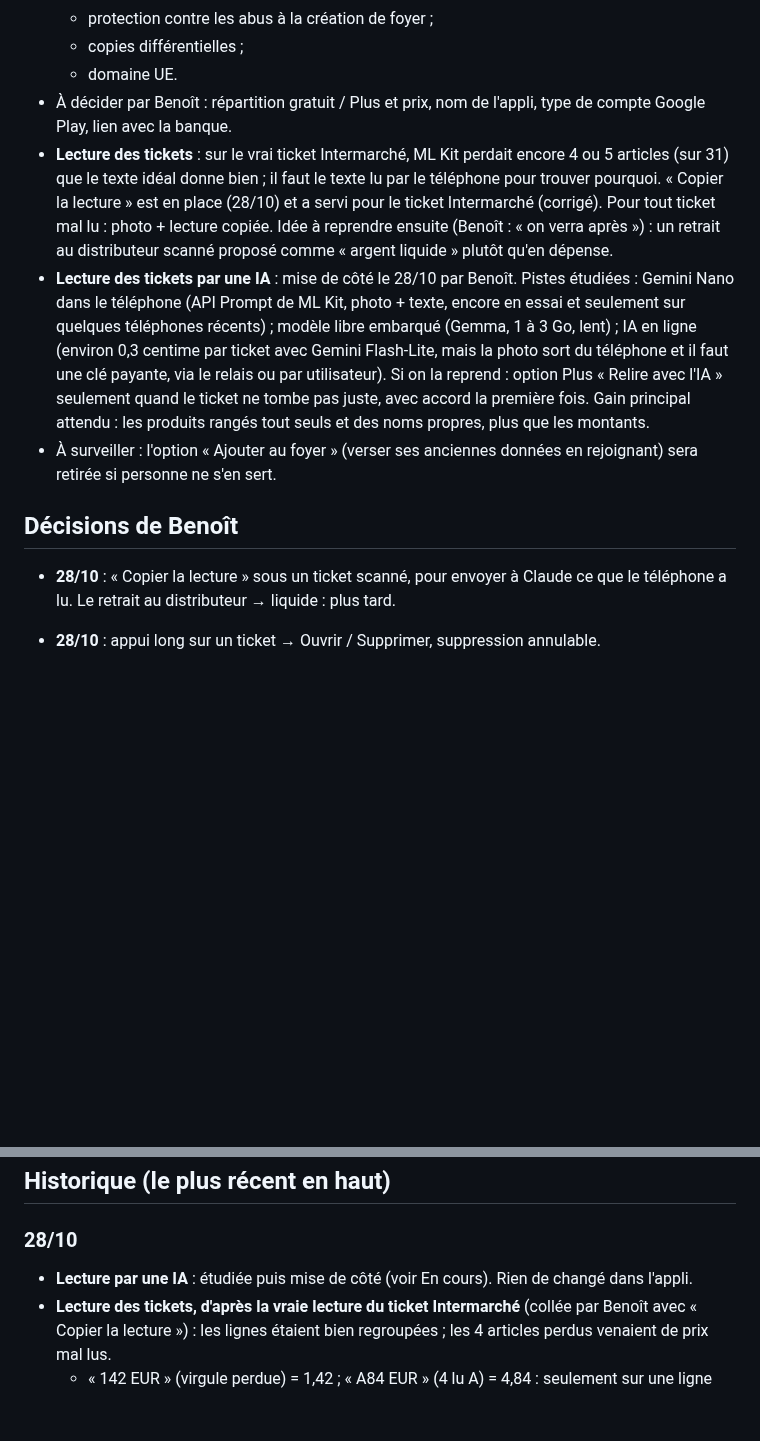
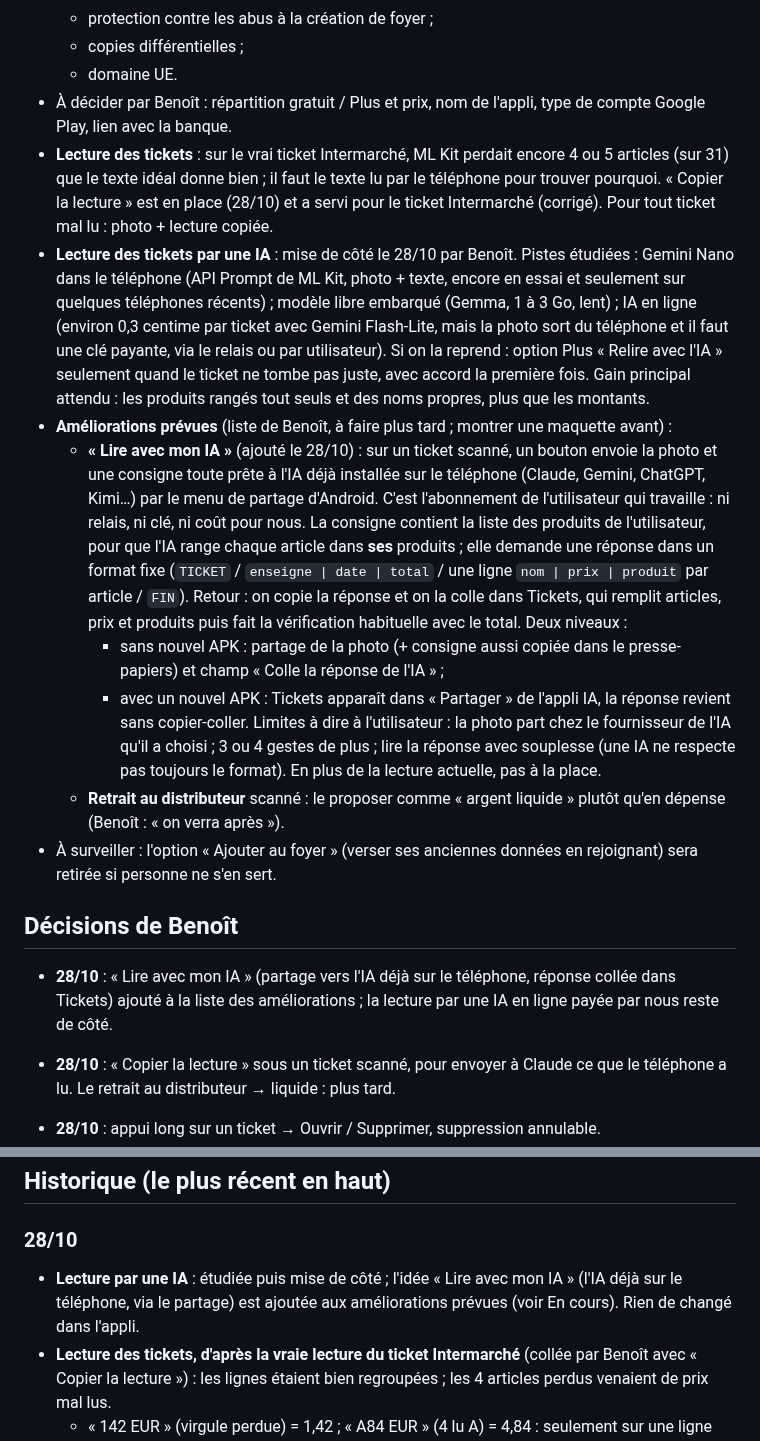
Before and after one commit to bpierrardmail-cyber/Tickets-, a Markdown page: JOURNAL.md, 2 parts joined by grey strips. Rendered like a GitHub page; blank space fills up the shorter version.

Commit message:
Journal : « Lire avec mon IA » ajouté aux améliorations prévues
Co-Authored-By: Claude Opus 5.5 <noreply@anthropic.com>
Claude-Session: https://claude.ai/code/session_01DTMDjRogiQZaDvLfCjkryi

```diff
--- a/JOURNAL.md
+++ b/JOURNAL.md
@@ -71,12 +71,19 @@ Après chaque modification, dans le même commit :
   - copies différentielles ;
   - domaine UE.
 - À décider par Benoît : répartition gratuit / Plus et prix, nom de l'appli, type de compte Google Play, lien avec la banque.
-- **Lecture des tickets** : sur le vrai ticket Intermarché, ML Kit perdait encore 4 ou 5 articles (sur 31) que le texte idéal donne bien ; il faut le texte lu par le téléphone pour trouver pourquoi. « Copier la lecture » est en place (28/10) et a servi pour le ticket Intermarché (corrigé). Pour tout ticket mal lu : photo + lecture copiée. Idée à reprendre ensuite (Benoît : « on verra après ») : un retrait au distributeur scanné proposé comme « argent liquide » plutôt qu'en dépense.
+- **Lecture des tickets** : sur le vrai ticket Intermarché, ML Kit perdait encore 4 ou 5 articles (sur 31) que le texte idéal donne bien ; il faut le texte lu par le téléphone pour trouver pourquoi. « Copier la lecture » est en place (28/10) et a servi pour le ticket Intermarché (corrigé). Pour tout ticket mal lu : photo + lecture copiée.
 - **Lecture des tickets par une IA** : mise de côté le 28/10 par Benoît. Pistes étudiées : Gemini Nano dans le téléphone (API Prompt de ML Kit, photo + texte, encore en essai et seulement sur quelques téléphones récents) ; modèle libre embarqué (Gemma, 1 à 3 Go, lent) ; IA en ligne (environ 0,3 centime par ticket avec Gemini Flash-Lite, mais la photo sort du téléphone et il faut une clé payante, via le relais ou par utilisateur). Si on la reprend : option Plus « Relire avec l'IA » seulement quand le ticket ne tombe pas juste, avec accord la première fois. Gain principal attendu : les produits rangés tout seuls et des noms propres, plus que les montants.
+- **Améliorations prévues** (liste de Benoît, à faire plus tard ; montrer une maquette avant) :
+  - **« Lire avec mon IA »** (ajouté le 28/10) : sur un ticket scanné, un bouton envoie la photo et une consigne toute prête à l'IA déjà installée sur le téléphone (Claude, Gemini, ChatGPT, Kimi…) par le menu de partage d'Android. C'est l'abonnement de l'utilisateur qui travaille : ni relais, ni clé, ni coût pour nous. La consigne contient la liste des produits de l'utilisateur, pour que l'IA range chaque article dans **ses** produits ; elle demande une réponse dans un format fixe (`TICKET` / `enseigne | date | total` / une ligne `nom | prix | produit` par article / `FIN`). Retour : on copie la réponse et on la colle dans Tickets, qui remplit articles, prix et produits puis fait la vérification habituelle avec le total. Deux niveaux :
+    - sans nouvel APK : partage de la photo (+ consigne aussi copiée dans le presse-papiers) et champ « Colle la réponse de l'IA » ;
+    - avec un nouvel APK : Tickets apparaît dans « Partager » de l'appli IA, la réponse revient sans copier-coller.
+    Limites à dire à l'utilisateur : la photo part chez le fournisseur de l'IA qu'il a choisi ; 3 ou 4 gestes de plus ; lire la réponse avec souplesse (une IA ne respecte pas toujours le format). En plus de la lecture actuelle, pas à la place.
+  - **Retrait au distributeur** scanné : le proposer comme « argent liquide » plutôt qu'en dépense (Benoît : « on verra après »).
 - À surveiller : l'option « Ajouter au foyer » (verser ses anciennes données en rejoignant) sera retirée si personne ne s'en sert.
 
 ## Décisions de Benoît
 
+- **28/10** : « Lire avec mon IA » (partage vers l'IA déjà sur le téléphone, réponse collée dans Tickets) ajouté à la liste des améliorations ; la lecture par une IA en ligne payée par nous reste de côté.
 - **28/10** : « Copier la lecture » sous un ticket scanné, pour envoyer à Claude ce que le téléphone a lu. Le retrait au distributeur → liquide : plus tard.
 - **28/10** : appui long sur un ticket → Ouvrir / Supprimer, suppression annulable.
 - **28/10** : produit d'un article vide = en orange ; rempli avec le dernier produit que la personne du ticket a donné à cet article, cloisonné par personne.
@@ -119,7 +126,7 @@ Après chaque modification, dans le même commit :
 ## Historique (le plus récent en haut)
 
 ### 28/10
-- **Lecture par une IA** : étudiée puis mise de côté (voir En cours). Rien de changé dans l'appli.
+- **Lecture par une IA** : étudiée puis mise de côté ; l'idée « Lire avec mon IA » (l'IA déjà sur le téléphone, via le partage) est ajoutée aux améliorations prévues (voir En cours). Rien de changé dans l'appli.
 - **Lecture des tickets, d'après la vraie lecture du ticket Intermarché** (collée par Benoît avec « Copier la lecture ») : les lignes étaient bien regroupées ; les 4 articles perdus venaient de prix mal lus.
   - « 142 EUR » (virgule perdue) = 1,42 ; « A84 EUR » (4 lu A) = 4,84 : seulement sur une ligne d'article sans autre montant ;
   - article pesé dont le prix est illisible (« 0,5 EUR A ») : prix calculé, poids × prix au kilo (0,170 × 2,99 = 0,51) ; aussi quand seul le prix au kilo a été lu ;
```
Also changed, not shown: CLAUDE.md (+1 -1 lines).
